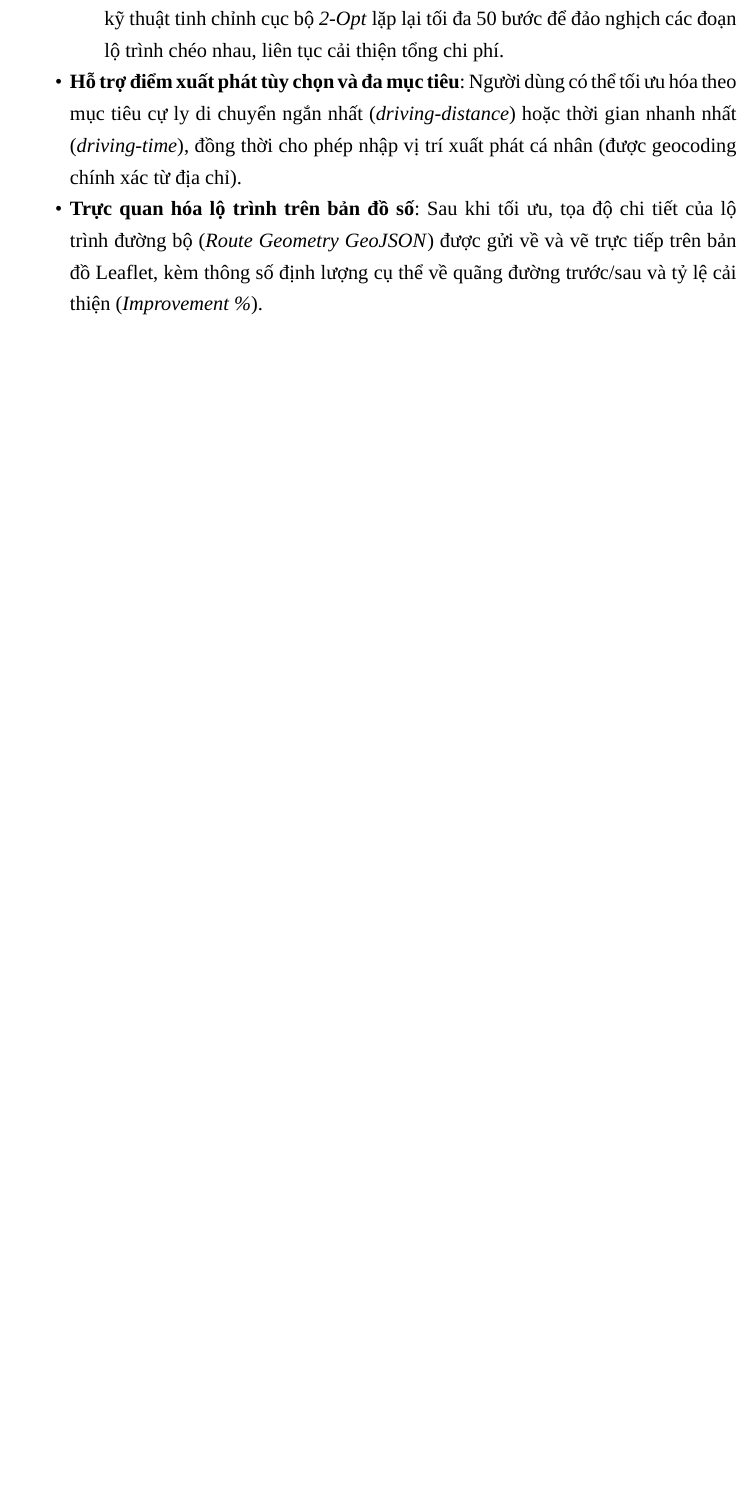
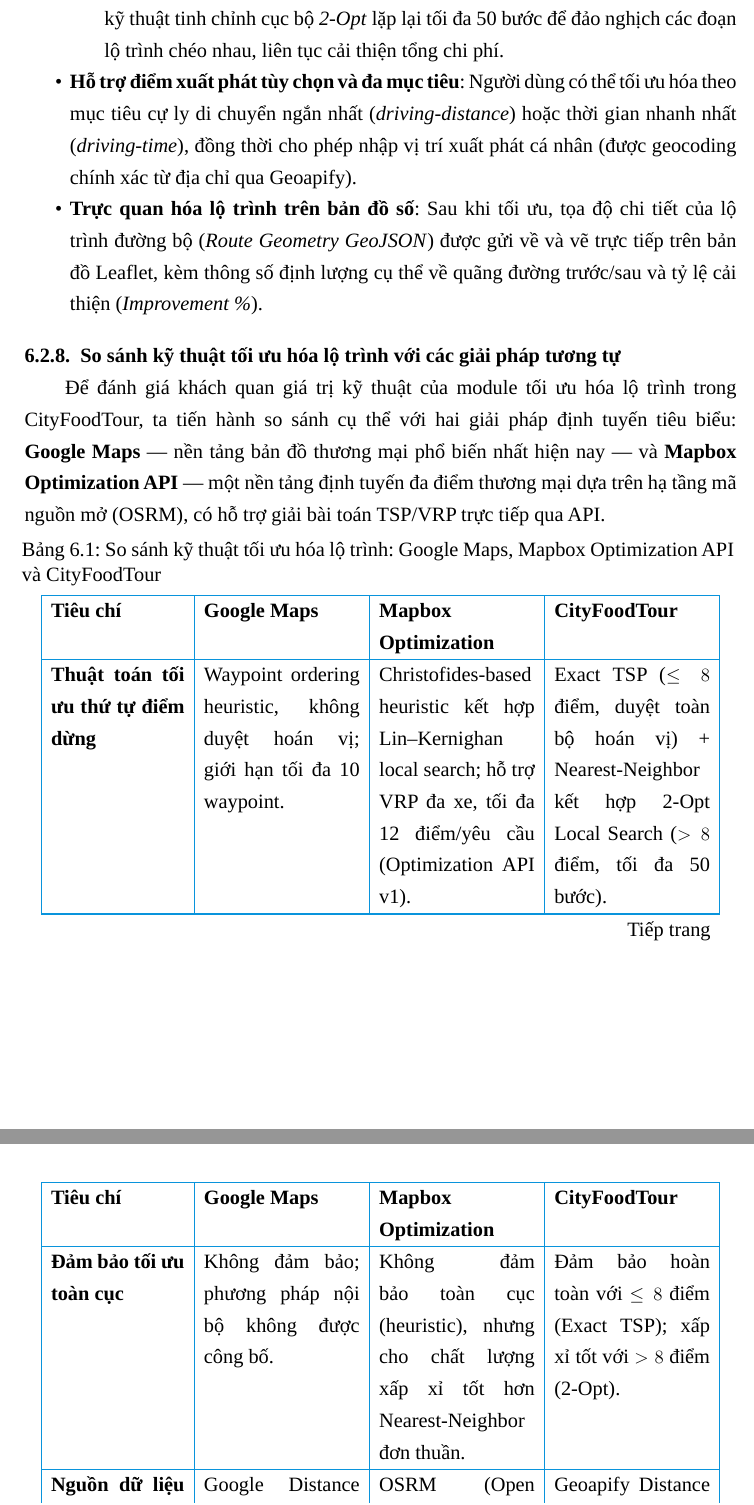
Before and after one commit to Whiter2020/DATN_252_331_Latex_code, a LaTeX document (main.tex, which reads tex/main/7/_index.tex): part of page 85 of 101 before the commit and two parts of pages 85 and 86 of 103 after it, the two joined at a grey line, cut so that both start at the same text, the shorter picture padded with empty space. Compiled offline with LuaLaTeX; a missing font is replaced by an installed copy or a similar font.

Commit message:
Update _index.tex

```diff
--- a/tex/main/7/_index.tex
+++ b/tex/main/7/_index.tex
@@ -154,6 +154,47 @@ Các chức năng kỹ thuật chính được hiện thực bao gồm:
         \item \textit{Thuật toán tìm kiếm chính xác (Exact TSP)}: Đối với các food tour có số điểm dừng nhỏ hơn hoặc bằng $8$ điểm ($\le 8$ stops), hệ thống thực hiện duyệt toàn bộ không gian hoán vị để tìm ra chu trình có tổng chi phí thấp nhất tuyệt đối.
         \item \textit{Thuật toán heuristic Nearest-Neighbor kết hợp 2-Opt Local Search}: Đối với các food tour có số lượng điểm dừng lớn hơn ($> 8$ stops), nhằm đảm bảo thời gian phản hồi thời gian thực ($< 2$ giây), hệ thống áp dụng chiến lược gán tham lam điểm gần nhất (\textit{Nearest-Neighbor}) để tạo lộ trình khởi tạo, sau đó áp dụng kỹ thuật tinh chỉnh cục bộ \textit{2-Opt} lặp lại tối đa 50 bước để đảo nghịch các đoạn lộ trình chéo nhau, liên tục cải thiện tổng chi phí.
     \end{itemize}
-    \item \textbf{Hỗ trợ điểm xuất phát tùy chọn và đa mục tiêu}: Người dùng có thể tối ưu hóa theo mục tiêu cự ly di chuyển ngắn nhất (\textit{driving-distance}) hoặc thời gian nhanh nhất (\textit{driving-time}), đồng thời cho phép nhập vị trí xuất phát cá nhân (được geocoding chính xác từ địa chỉ).
+    \item \textbf{Hỗ trợ điểm xuất phát tùy chọn và đa mục tiêu}: Người dùng có thể tối ưu hóa theo mục tiêu cự ly di chuyển ngắn nhất (\textit{driving-distance}) hoặc thời gian nhanh nhất (\textit{driving-time}), đồng thời cho phép nhập vị trí xuất phát cá nhân (được geocoding chính xác từ địa chỉ qua Geoapify).
     \item \textbf{Trực quan hóa lộ trình trên bản đồ số}: Sau khi tối ưu, tọa độ chi tiết của lộ trình đường bộ (\textit{Route Geometry GeoJSON}) được gửi về và vẽ trực tiếp trên bản đồ Leaflet, kèm thông số định lượng cụ thể về quãng đường trước/sau và tỷ lệ cải thiện (\textit{Improvement \%}).
 \end{itemize}
+
+\subsubsection{So sánh kỹ thuật tối ưu hóa lộ trình với các giải pháp tương tự}
+Để đánh giá khách quan giá trị kỹ thuật của module tối ưu hóa lộ trình trong CityFoodTour,
+ta tiến hành so sánh cụ thể với hai giải pháp định tuyến tiêu biểu: \textbf{Google Maps} —
+nền tảng bản đồ thương mại phổ biến nhất hiện nay — và \textbf{Mapbox Optimization API} —
+một nền tảng định tuyến đa điểm thương mại dựa trên hạ tầng mã nguồn mở (OSRM),
+có hỗ trợ giải bài toán TSP/VRP trực tiếp qua API.
+
+\begin{longtable}{|p{3cm}|p{3.5cm}|p{3.5cm}|p{3.5cm}|}
+\caption{So sánh kỹ thuật tối ưu hóa lộ trình: Google Maps, Mapbox Optimization API và CityFoodTour} \\
+\hline
+\textbf{Tiêu chí} & \textbf{Google Maps} & \textbf{Mapbox Optimization} & \textbf{CityFoodTour} \\
+\hline
+\endfirsthead
+
+\hline
+\textbf{Tiêu chí} & \textbf{Google Maps} & \textbf{Mapbox Optimization} & \textbf{CityFoodTour} \\
+\hline
+\endhead
+
+\hline
+\multicolumn{4}{r}{Tiếp trang} \\
+\endfoot
+
+\hline
+\endlastfoot
+
+\textbf{Thuật toán tối ưu thứ tự điểm dừng} &
+Waypoint ordering heuristic, không duyệt hoán vị; giới hạn tối đa 10 waypoint. &
+Christofides-based heuristic kết hợp Lin–Kernighan local search; hỗ trợ VRP đa xe, tối đa 12 điểm/yêu cầu (Optimization API v1). &
+Exact TSP ($\le 8$ điểm, duyệt toàn bộ hoán vị) + Nearest-Neighbor kết hợp 2-Opt Local Search ($> 8$ điểm, tối đa 50 bước). \\ \hline
+
+\textbf{Đảm bảo tối ưu toàn cục} &
+Không đảm bảo; phương pháp nội bộ không được công bố. &
+Không đảm bảo toàn cục (heuristic), nhưng cho chất lượng xấp xỉ tốt hơn Nearest-Neighbor đơn thuần. &
+Đảm bảo hoàn toàn với $\le 8$ điểm (Exact TSP); xấp xỉ tốt với $> 8$ điểm (2-Opt). \\ \hline
+
+\textbf{Nguồn dữ liệu khoảng cách} &
+Google Distance Matrix API (thương mại, độc quyền, yêu cầu phí). &
+OSRM (Open Source Routing Machine) dựa trên OpenStreetMap, thương mại có gói miễn phí giới hạn. &
+Geoapify Distance Matrix API (OSM-based, thương mại, có gói miễn phí) + dự phòng Haversine. \\ \hline
@@ -159,0 +222 @@ Các chức năng kỹ thuật chính được hiện thực bao gồm:
+\end{longtable}
```
Also changed, not shown: tex/main/7/_index.tex (48 more changed lines).
